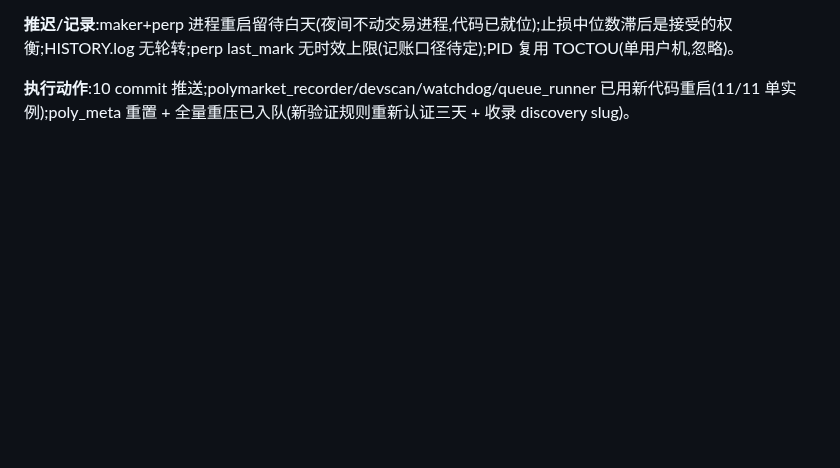
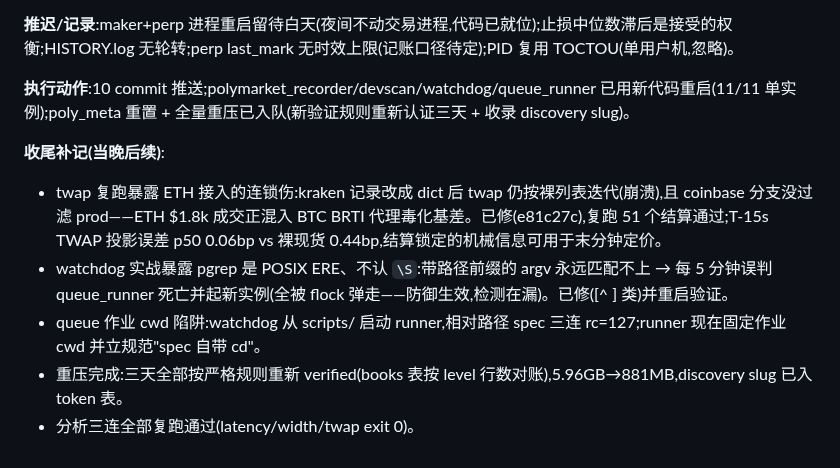
Before and after one commit to lexilei/alpha-graph, a Markdown page: reports/nightly_review.md, the part around the change. Rendered like a GitHub page; blank space fills up the shorter version.

Commit message:
nightly review log: 07-24 addendum (twap ETH shapes, POSIX pgrep, recompact)

```diff
--- a/reports/nightly_review.md
+++ b/reports/nightly_review.md
@@ -25,3 +25,10 @@
 **推迟/记录**:maker+perp 进程重启留待白天(夜间不动交易进程,代码已就位);止损中位数滞后是接受的权衡;HISTORY.log 无轮转;perp last_mark 无时效上限(记账口径待定);PID 复用 TOCTOU(单用户机,忽略)。
 
 **执行动作**:10 commit 推送;polymarket_recorder/devscan/watchdog/queue_runner 已用新代码重启(11/11 单实例);poly_meta 重置 + 全量重压已入队(新验证规则重新认证三天 + 收录 discovery slug)。
+
+**收尾补记(当晚后续)**:
+- twap 复跑暴露 ETH 接入的连锁伤:kraken 记录改成 dict 后 twap 仍按裸列表迭代(崩溃),且 coinbase 分支没过滤 prod——ETH $1.8k 成交正混入 BTC BRTI 代理毒化基差。已修(e81c27c),复跑 51 个结算通过;T-15s TWAP 投影误差 p50 0.06bp vs 裸现货 0.44bp,结算锁定的机械信息可用于末分钟定价。
+- watchdog 实战暴露 pgrep 是 POSIX ERE、不认 `\S`:带路径前缀的 argv 永远匹配不上 → 每 5 分钟误判 queue_runner 死亡并起新实例(全被 flock 弹走——防御生效,检测在漏)。已修([^ ] 类)并重启验证。
+- queue 作业 cwd 陷阱:watchdog 从 scripts/ 启动 runner,相对路径 spec 三连 rc=127;runner 现在固定作业 cwd 并立规范"spec 自带 cd"。
+- 重压完成:三天全部按严格规则重新 verified(books 表按 level 行数对账),5.96GB→881MB,discovery slug 已入 token 表。
+- 分析三连全部复跑通过(latency/width/twap exit 0)。
```
